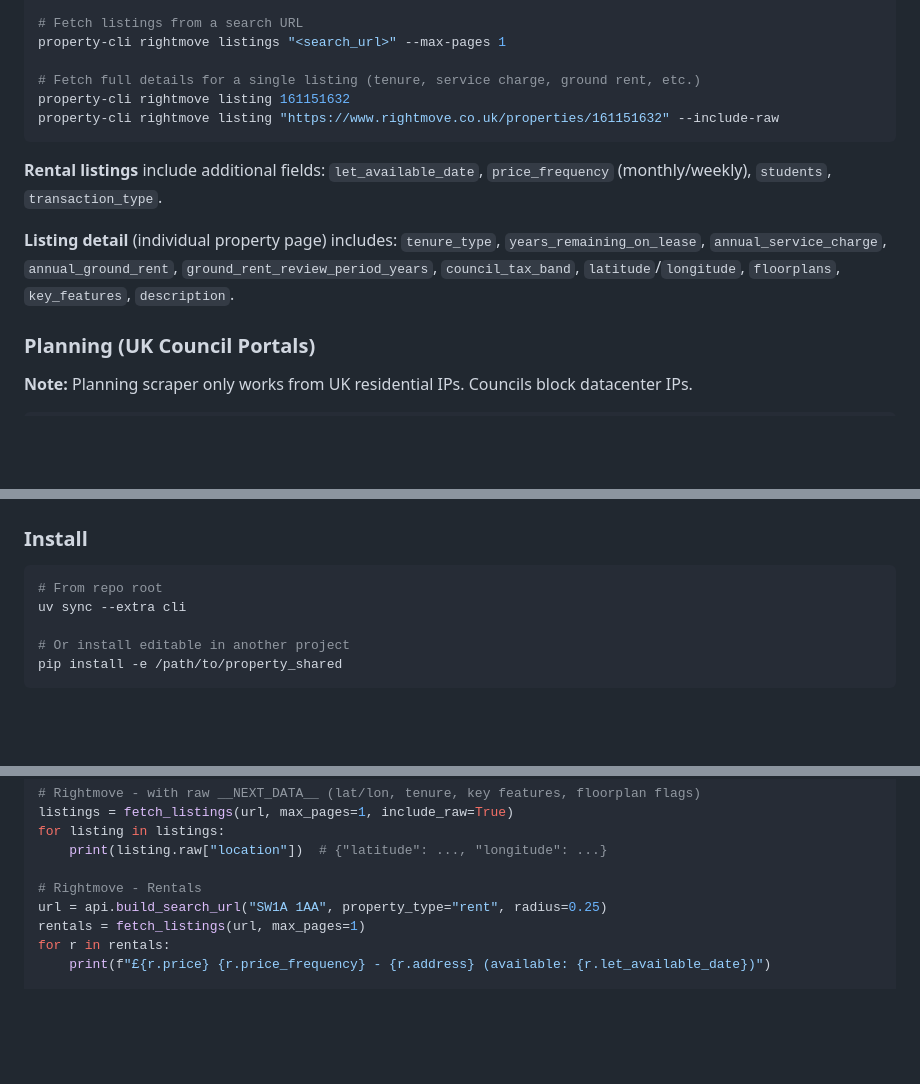
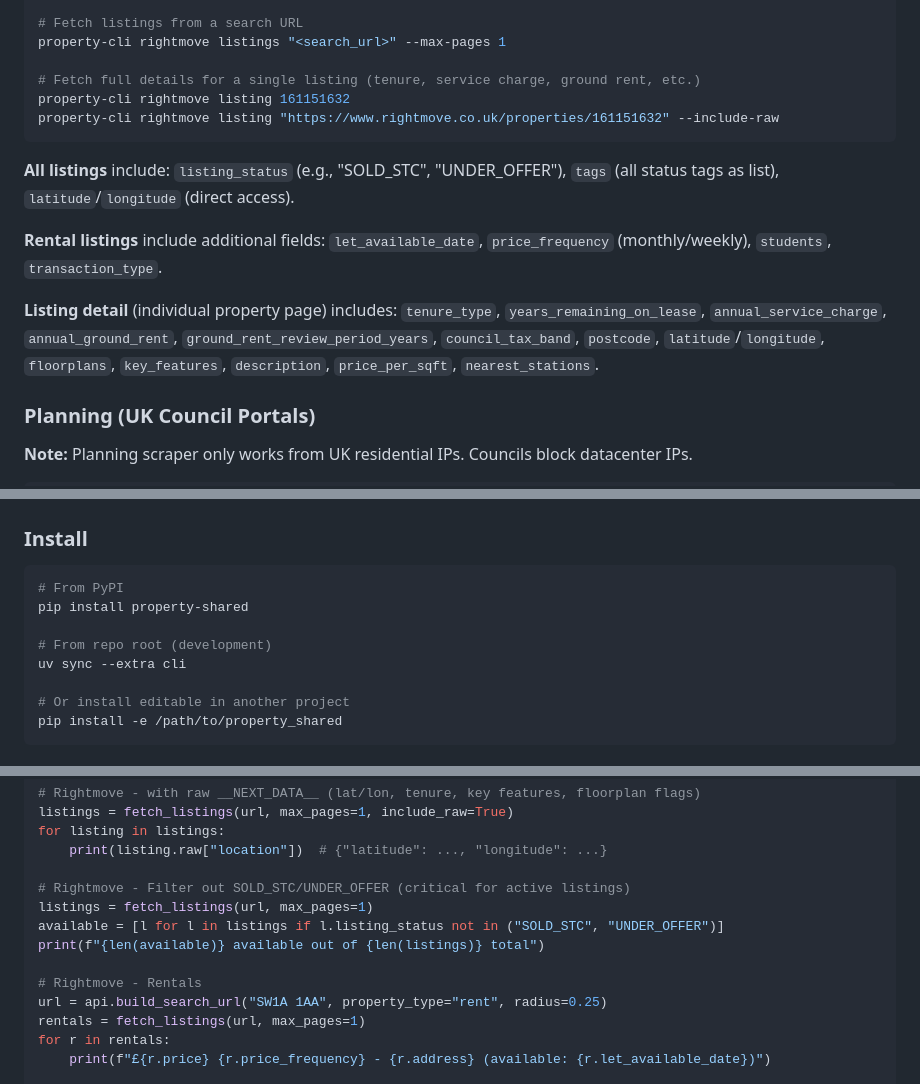
Before and after one commit to paulieb89/property-shared, a Markdown page: USER_GUIDE.md, 3 parts joined by grey strips. Rendered like a GitHub page; blank space fills up the shorter version.

Commit message:
Update USER_GUIDE with new Rightmove fields and PyPI install

````diff
--- a/USER_GUIDE.md
+++ b/USER_GUIDE.md
@@ -76,9 +76,11 @@ property-cli rightmove listing 161151632
 property-cli rightmove listing "https://www.rightmove.co.uk/properties/161151632" --include-raw
 ```
 
+**All listings** include: `listing_status` (e.g., "SOLD_STC", "UNDER_OFFER"), `tags` (all status tags as list), `latitude`/`longitude` (direct access).
+
 **Rental listings** include additional fields: `let_available_date`, `price_frequency` (monthly/weekly), `students`, `transaction_type`.
 
-**Listing detail** (individual property page) includes: `tenure_type`, `years_remaining_on_lease`, `annual_service_charge`, `annual_ground_rent`, `ground_rent_review_period_years`, `council_tax_band`, `latitude`/`longitude`, `floorplans`, `key_features`, `description`.
+**Listing detail** (individual property page) includes: `tenure_type`, `years_remaining_on_lease`, `annual_service_charge`, `annual_ground_rent`, `ground_rent_review_period_years`, `council_tax_band`, `postcode`, `latitude`/`longitude`, `floorplans`, `key_features`, `description`, `price_per_sqft`, `nearest_stations`.
 
 ### Planning (UK Council Portals)
 
@@ -207,7 +209,10 @@ The suite skips if credentials are missing or upstream services return 503.
 
 ### Install
 ```bash
-# From repo root
+# From PyPI
+pip install property-shared
+
+# From repo root (development)
 uv sync --extra cli
 
 # Or install editable in another project
@@ -243,6 +248,11 @@ listings = fetch_listings(url, max_pages=1, include_raw=True)
 for listing in listings:
     print(listing.raw["location"])  # {"latitude": ..., "longitude": ...}
 
+# Rightmove - Filter out SOLD_STC/UNDER_OFFER (critical for active listings)
+listings = fetch_listings(url, max_pages=1)
+available = [l for l in listings if l.listing_status not in ("SOLD_STC", "UNDER_OFFER")]
+print(f"{len(available)} available out of {len(listings)} total")
+
 # Rightmove - Rentals
 url = api.build_search_url("SW1A 1AA", property_type="rent", radius=0.25)
 rentals = fetch_listings(url, max_pages=1)
````
Also changed, not shown: other parts of USER_GUIDE.md (+1 -0 lines).
